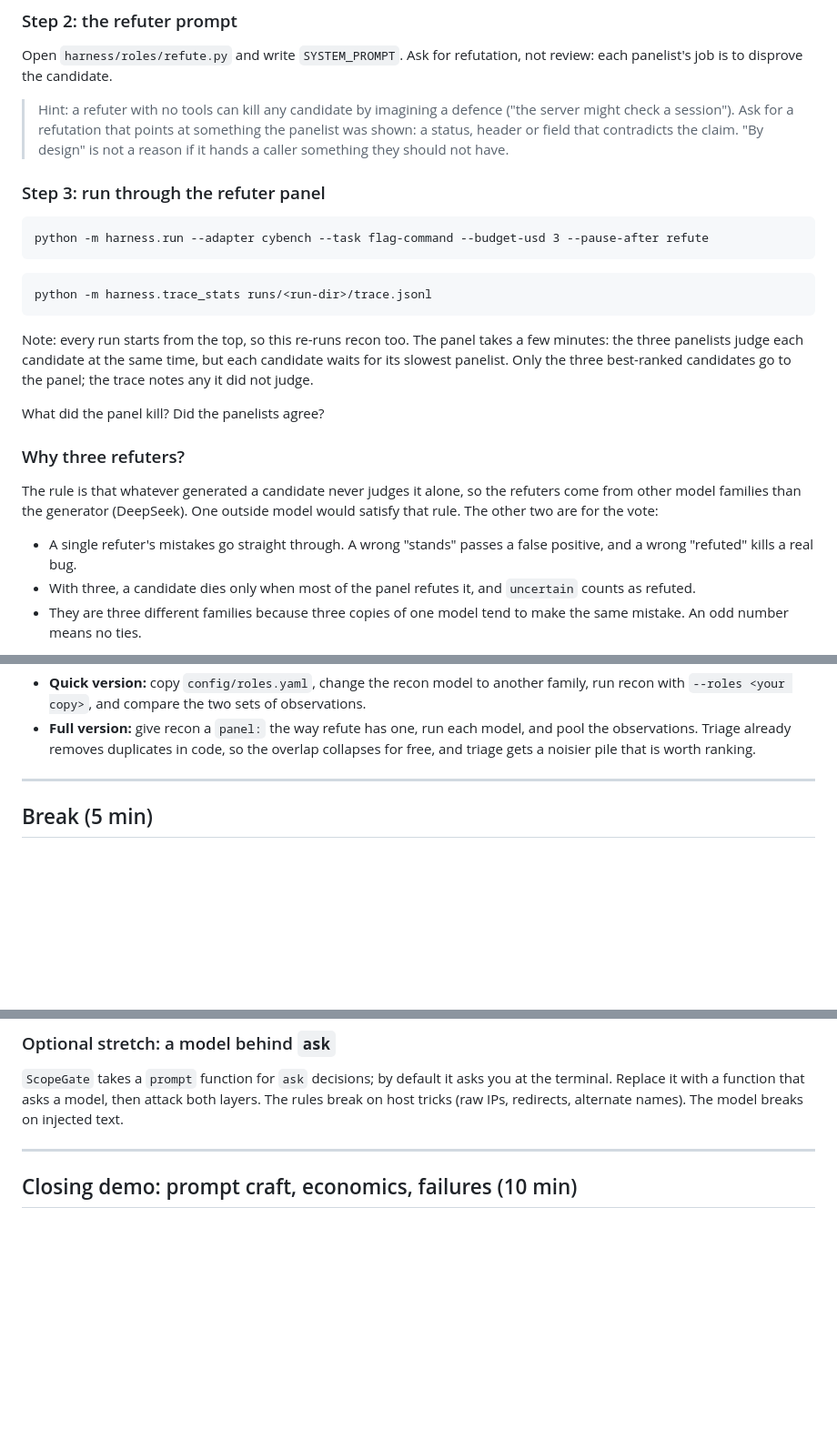
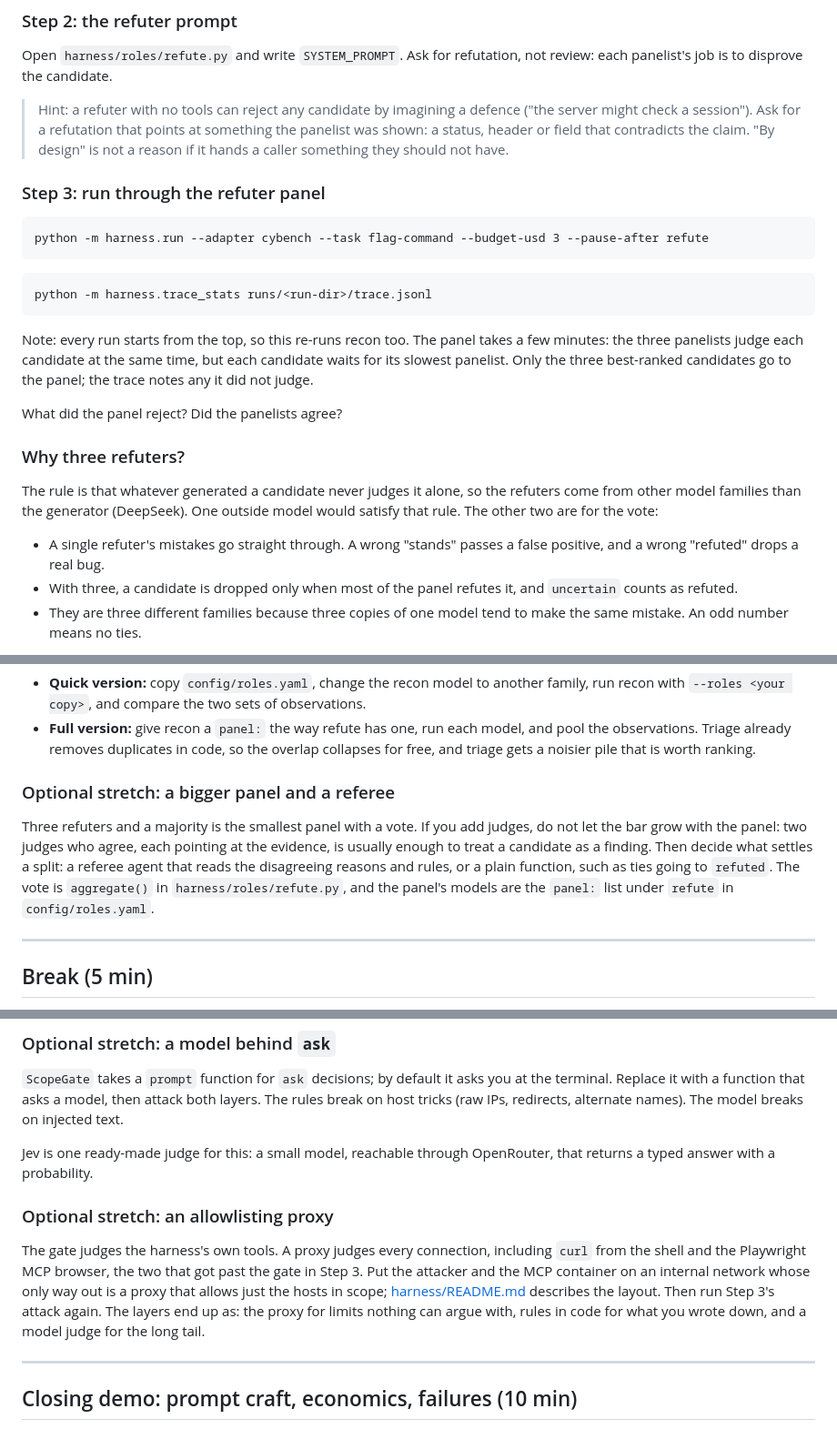
Before and after one commit to lockfale/agent-harness-workshop, a Markdown page: LABS.md, 3 parts joined by grey strips. Shown at 91% size. Rendered like a GitHub page; blank space fills up the shorter version.

Commit message:
Labs: stretches for a bigger panel, a Jev judge and an allowlisting proxy
Things attendees can add themselves: a panel that grows with a fixed
bar of two agreeing judges and a referee for splits; Jev as a
ready-made judge behind `ask`; and a proxy as the network layer that
catches the shell and MCP traffic the gate misses. The triage text says
disprove and drop instead of kill, matching the slides.

Co-Authored-By: Claude Opus 5.5 <noreply@anthropic.com>
Claude-Session: https://claude.ai/code/session_01D91uqmwgCbPXCorfBPi9eK

```diff
--- a/LABS.md
+++ b/LABS.md
@@ -240,7 +240,7 @@ anything; you write `SYSTEM_PROMPT` and `rank_candidate`, both marked
 Open `harness/roles/refute.py` and write `SYSTEM_PROMPT`. Ask for refutation,
 not review: each panelist's job is to disprove the candidate.
 
-> Hint: a refuter with no tools can kill any candidate by imagining a
+> Hint: a refuter with no tools can reject any candidate by imagining a
 > defence ("the server might check a session"). Ask for a refutation that
 > points at something the panelist was shown: a status, header or field that
 > contradicts the claim. "By design" is not a reason if it hands a caller
@@ -260,7 +260,7 @@ takes a few minutes: the three panelists judge each candidate at the same
 time, but each candidate waits for its slowest panelist. Only the three
 best-ranked candidates go to the panel; the trace notes any it did not judge.
 
-What did the panel kill? Did the panelists agree?
+What did the panel reject? Did the panelists agree?
 
 ### Why three refuters?
 
@@ -269,8 +269,8 @@ refuters come from other model families than the generator (DeepSeek). One
 outside model would satisfy that rule. The other two are for the vote:
 
 - A single refuter's mistakes go straight through. A wrong "stands" passes a
-  false positive, and a wrong "refuted" kills a real bug.
-- With three, a candidate dies only when most of the panel refutes it, and
+  false positive, and a wrong "refuted" drops a real bug.
+- With three, a candidate is dropped only when most of the panel refutes it, and
   `uncertain` counts as refuted.
 - They are three different families because three copies of one model tend
   to make the same mistake. An odd number means no ties.
@@ -320,6 +320,16 @@ questions, GPT-5.5 solved 36 and GLM 5.3 solved 40, and together they solved
   model, and pool the observations. Triage already removes duplicates in code,
   so the overlap collapses for free, and triage gets a noisier pile that is
   worth ranking.
+
+### Optional stretch: a bigger panel and a referee
+
+Three refuters and a majority is the smallest panel with a vote. If you add
+judges, do not let the bar grow with the panel: two judges who agree, each
+pointing at the evidence, is usually enough to treat a candidate as a
+finding. Then decide what settles a split: a referee agent that reads the
+disagreeing reasons and rules, or a plain function, such as ties going to
+`refuted`. The vote is `aggregate()` in `harness/roles/refute.py`, and the
+panel's models are the `panel:` list under `refute` in `config/roles.yaml`.
 
 ---
 
@@ -508,6 +518,20 @@ you at the terminal. Replace it with a function that asks a model, then attack
 both layers. The rules break on host tricks (raw IPs, redirects, alternate
 names). The model breaks on injected text.
 
+Jev is one ready-made judge for this: a small model, reachable through
+OpenRouter, that returns a typed answer with a probability.
+
+### Optional stretch: an allowlisting proxy
+
+The gate judges the harness's own tools. A proxy judges every connection,
+including `curl` from the shell and the Playwright MCP browser, the two that
+got past the gate in Step 3. Put the attacker and the MCP container on an
+internal network whose only way out is a proxy that allows just the hosts in
+scope; [harness/README.md](harness/README.md#the-network-internal-here-an-allowlist-for-real-use)
+describes the layout. Then run Step 3's attack again. The layers end up as:
+the proxy for limits nothing can argue with, rules in code for what you
+wrote down, and a model judge for the long tail.
+
 ---
 
 ## Closing demo: prompt craft, economics, failures (10 min)
```
Also changed, not shown: other parts of LABS.md (+1 -1 lines).
